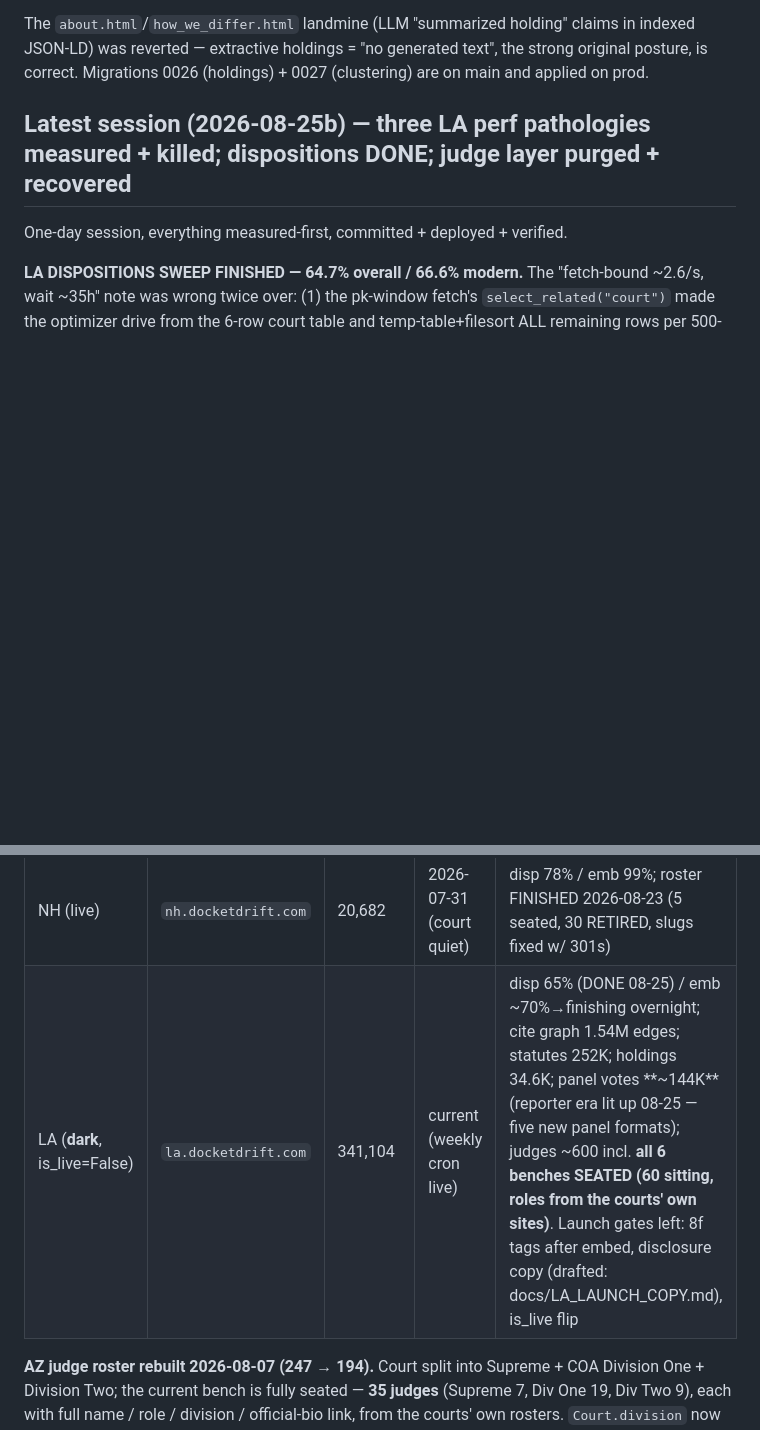
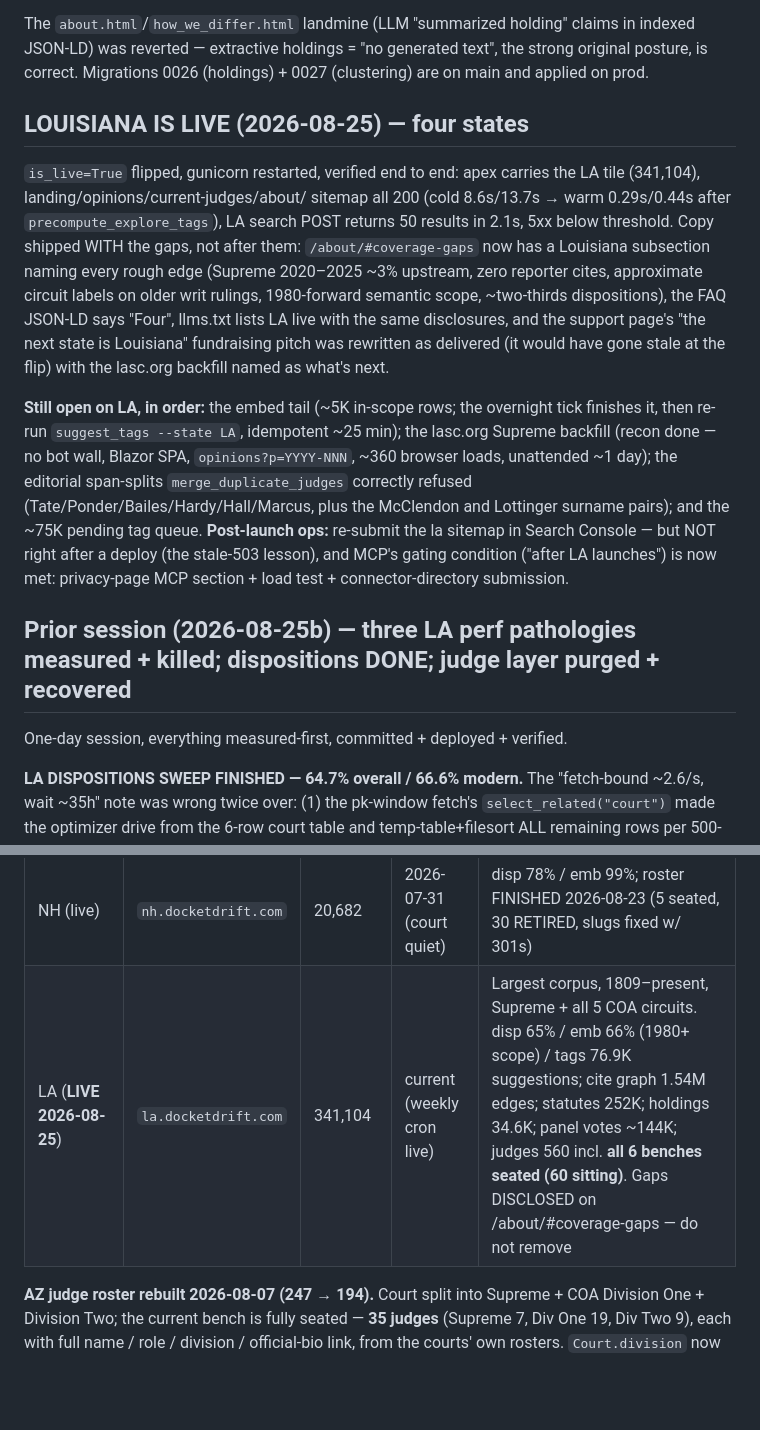
Before and after one commit to OnionMadder/docketdrift, a Markdown page: CLAUDE.md, 2 parts joined by grey strips. GitHub-like rendering; blank space fills up the shorter version.

Commit message:
docs: LOUISIANA IS LIVE — four states
Co-Authored-By: Claude Fable 5 <noreply@anthropic.com>

```diff
--- a/CLAUDE.md
+++ b/CLAUDE.md
@@ -97,7 +97,35 @@ in indexed JSON-LD) was reverted — extractive holdings = "no generated text",
 the strong original posture, is correct. Migrations 0026 (holdings) + 0027
 (clustering) are on main and applied on prod.
 
-## Latest session (2026-08-25b) — three LA perf pathologies measured + killed; dispositions DONE; judge layer purged + recovered
+## LOUISIANA IS LIVE (2026-08-25) — four states
+
+`is_live=True` flipped, gunicorn restarted, verified end to end: apex
+carries the LA tile (341,104), landing/opinions/current-judges/about/
+sitemap all 200 (cold 8.6s/13.7s → warm 0.29s/0.44s after
+`precompute_explore_tags`), LA search POST returns 50 results in 2.1s,
+5xx below threshold. Copy shipped WITH the gaps, not after them:
+`/about/#coverage-gaps` now has a Louisiana subsection naming every
+rough edge (Supreme 2020–2025 ~3% upstream, zero reporter cites,
+approximate circuit labels on older writ rulings, 1980-forward
+semantic scope, ~two-thirds dispositions), the FAQ JSON-LD says
+"Four", llms.txt lists LA live with the same disclosures, and the
+support page's "the next state is Louisiana" fundraising pitch was
+rewritten as delivered (it would have gone stale at the flip) with the
+lasc.org backfill named as what's next.
+
+**Still open on LA, in order:** the embed tail (~5K in-scope rows; the
+overnight tick finishes it, then re-run `suggest_tags --state LA`,
+idempotent ~25 min); the lasc.org Supreme backfill (recon done — no
+bot wall, Blazor SPA, `opinions?p=YYYY-NNN`, ~360 browser loads,
+unattended ~1 day); the editorial span-splits `merge_duplicate_judges`
+correctly refused (Tate/Ponder/Bailes/Hardy/Hall/Marcus, plus the
+McClendon and Lottinger surname pairs); and the ~75K pending tag queue.
+**Post-launch ops:** re-submit the la sitemap in Search Console — but
+NOT right after a deploy (the stale-503 lesson), and MCP's gating
+condition ("after LA launches") is now met: privacy-page MCP section +
+load test + connector-directory submission.
+
+## Prior session (2026-08-25b) — three LA perf pathologies measured + killed; dispositions DONE; judge layer purged + recovered
 
 One-day session, everything measured-first, committed + deployed + verified.
 
@@ -1753,7 +1781,7 @@ MN is the **Flagship**; NH + AZ carry a green **Live** pill.
 | MN (flagship) | `mn.docketdrift.com` | 69,607 | 2026-08-12 | disp 97% / emb 99%; CONTINUOUS 2015–2026 |
 | AZ (live) | `az.docketdrift.com` | 37,834 | current | disp 64% / emb 99%; COA Div One/Two split |
 | NH (live) | `nh.docketdrift.com` | 20,682 | 2026-07-31 (court quiet) | disp 78% / emb 99%; roster FINISHED 2026-08-23 (5 seated, 30 RETIRED, slugs fixed w/ 301s) |
-| LA (**dark**, is_live=False) | `la.docketdrift.com` | 341,104 | current (weekly cron live) | disp 65% (DONE 08-25) / emb ~70%→finishing overnight; cite graph 1.54M edges; statutes 252K; holdings 34.6K; panel votes **~144K** (reporter era lit up 08-25 — five new panel formats); judges ~600 incl. **all 6 benches SEATED (60 sitting, roles from the courts' own sites)**. Launch gates left: 8f tags after embed, disclosure copy (drafted: docs/LA_LAUNCH_COPY.md), is_live flip |
+| LA (**LIVE 2026-08-25**) | `la.docketdrift.com` | 341,104 | current (weekly cron live) | Largest corpus, 1809–present, Supreme + all 5 COA circuits. disp 65% / emb 66% (1980+ scope) / tags 76.9K suggestions; cite graph 1.54M edges; statutes 252K; holdings 34.6K; panel votes ~144K; judges 560 incl. **all 6 benches seated (60 sitting)**. Gaps DISCLOSED on /about/#coverage-gaps — do not remove |
 
 **AZ judge roster rebuilt 2026-08-07 (247 → 194).** Court split into Supreme +
 COA Division One + Division Two; the current bench is fully seated — **35
```
Also changed, not shown: docs/TODO.md (+11 -3 lines).
